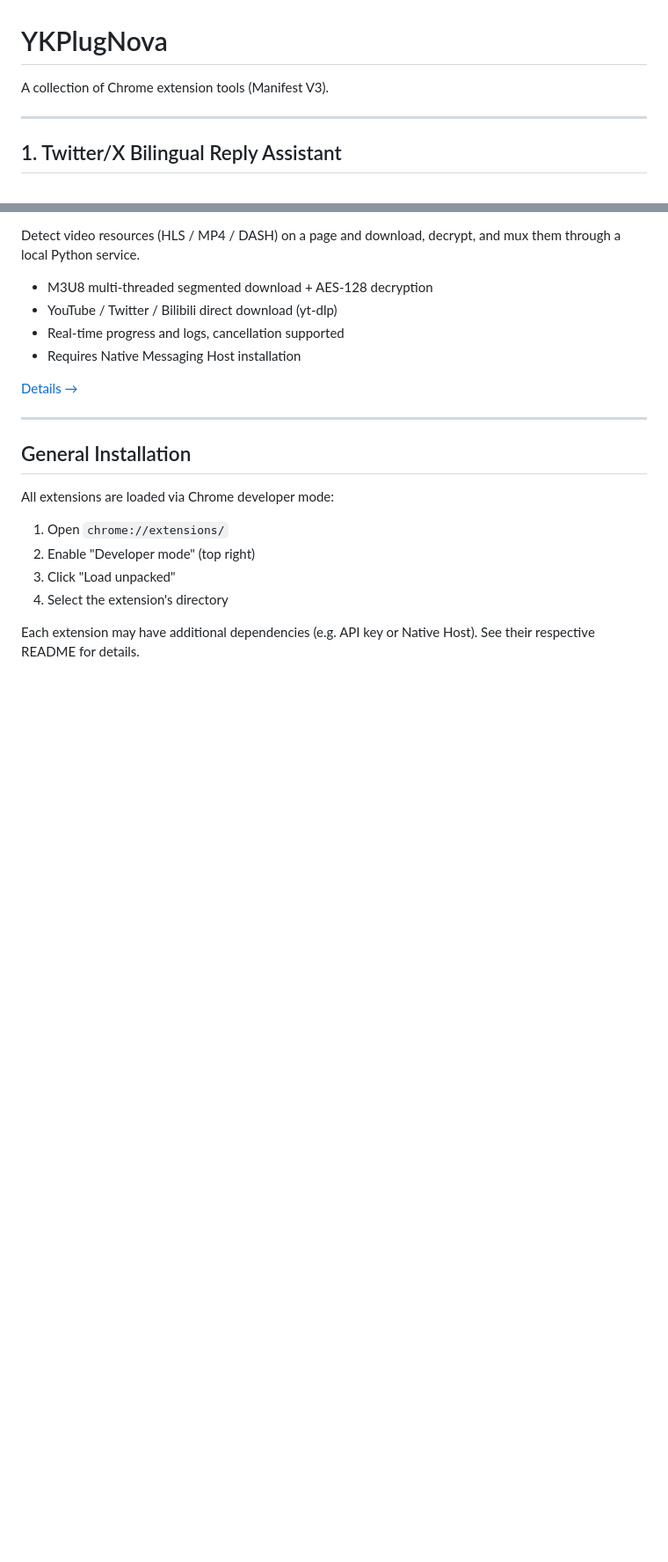
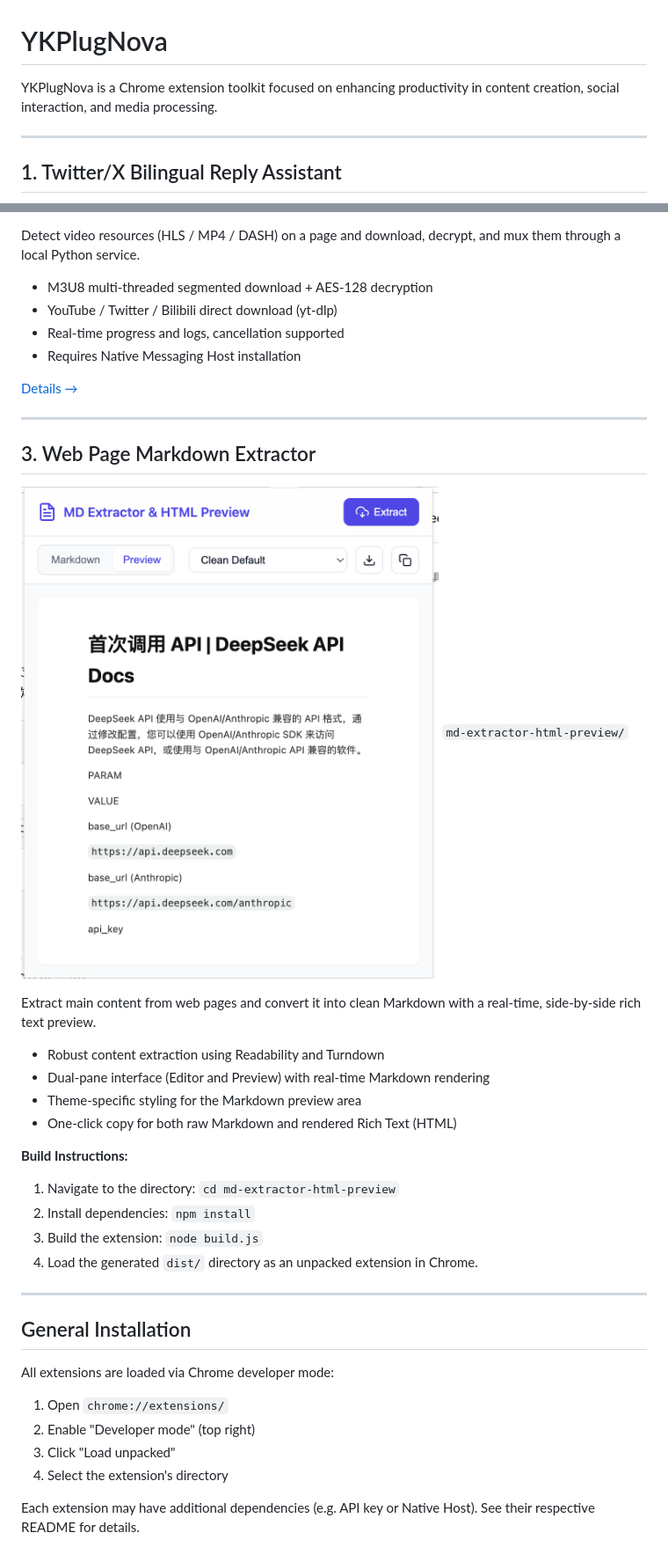
Before and after one commit to renky1025/YKPlugNova, a Markdown page: README.md, 2 parts joined by grey strips. Shown at 88% size. Drawn GitHub-style; pictures changed too: assets/htmlpreview.png (added); blank space fills up the shorter version.

Commit message:
create new plugin to get markdown /html from page

```diff
--- a/README.md
+++ b/README.md
@@ -1,6 +1,6 @@
 # YKPlugNova
 
-A collection of Chrome extension tools (Manifest V3).
+YKPlugNova is a Chrome extension toolkit focused on enhancing productivity in content creation, social interaction, and media processing.
 
 ---
 
@@ -33,6 +33,25 @@ Detect video resources (HLS / MP4 / DASH) on a page and download, decrypt, and m
 
 ---
 
+## 3. Web Page Markdown Extractor
+![Markdown Extractor](/assets/htmlpreview.png)
+`md-extractor-html-preview/`
+
+Extract main content from web pages and convert it into clean Markdown with a real-time, side-by-side rich text preview.
+
+- Robust content extraction using Readability and Turndown
+- Dual-pane interface (Editor and Preview) with real-time Markdown rendering
+- Theme-specific styling for the Markdown preview area
+- One-click copy for both raw Markdown and rendered Rich Text (HTML)
+
+**Build Instructions:**
+1. Navigate to the directory: `cd md-extractor-html-preview`
+2. Install dependencies: `npm install`
+3. Build the extension: `node build.js`
+4. Load the generated `dist/` directory as an unpacked extension in Chrome.
+
+---
+
 ## General Installation
 
 All extensions are loaded via Chrome developer mode:
```
Also changed, not shown: 11 other files.
